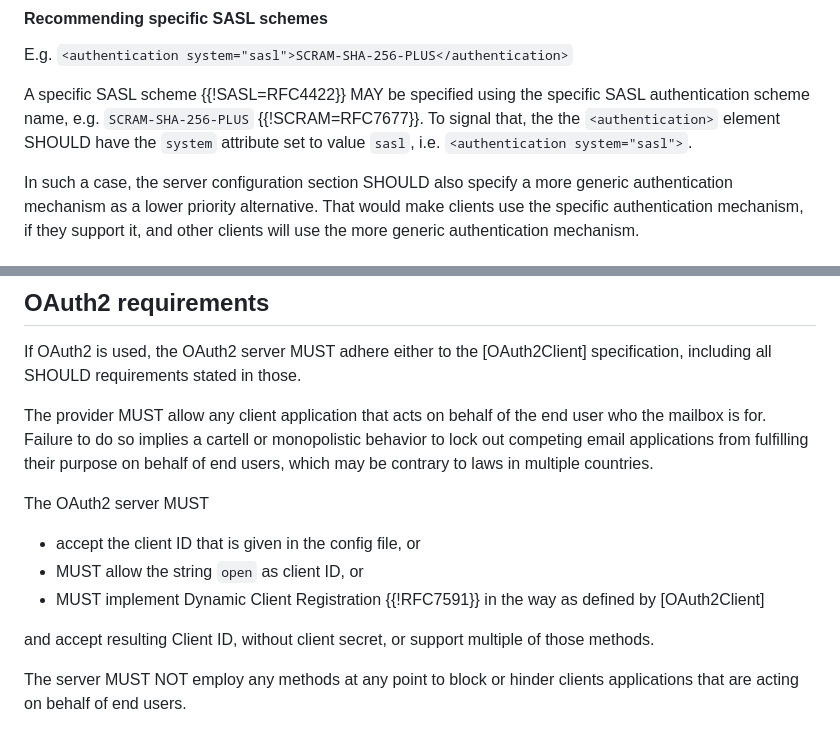
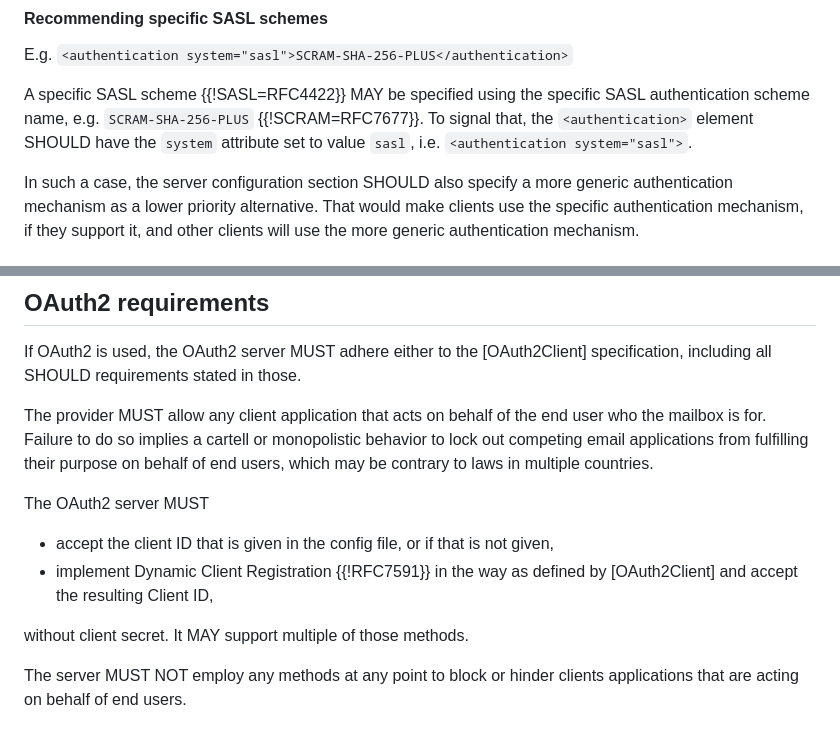
Before and after one commit to benbucksch/autoconfig-spec, a Markdown page: draft-ietf-mailmaint-autoconfig.md, 2 parts joined by grey strips. Rendered like a GitHub page.

Commit message:
Remove 'open' client ID

```diff
--- a/draft-ietf-mailmaint-autoconfig.md
+++ b/draft-ietf-mailmaint-autoconfig.md
@@ -600,7 +600,7 @@ E.g. `<authentication system="sasl">SCRAM-SHA-256-PLUS</authentication>`
 A specific SASL scheme {{!SASL=RFC4422}} MAY be specified using
 the specific SASL authentication scheme name, e.g.
 `SCRAM-SHA-256-PLUS` {{!SCRAM=RFC7677}}. To signal that, the
-the `<authentication>` element SHOULD have the `system` attribute set
+`<authentication>` element SHOULD have the `system` attribute set
 to value `sasl`, i.e. `<authentication system="sasl">`.
 
 In such a case, the server configuration section SHOULD also
@@ -1011,13 +1011,11 @@ end users, which may be contrary to laws in multiple countries.
 
 The OAuth2 server MUST
 
-* accept the client ID that is given in the config file, or
-* MUST allow the string `open` as client ID, or
-* MUST implement Dynamic Client Registration {{!RFC7591}} in the way
-  as defined by [OAuth2Client]
+* accept the client ID that is given in the config file, or if that is not given,
+* implement Dynamic Client Registration {{!RFC7591}} in the way
+  as defined by [OAuth2Client] and accept the resulting Client ID,
 
-and accept resulting Client ID, without client secret, or
-support multiple of those methods.
+without client secret. It MAY support multiple of those methods.
 
 The server MUST NOT employ any methods at any point to block or hinder
 clients applications that are acting on behalf of end users.
```
